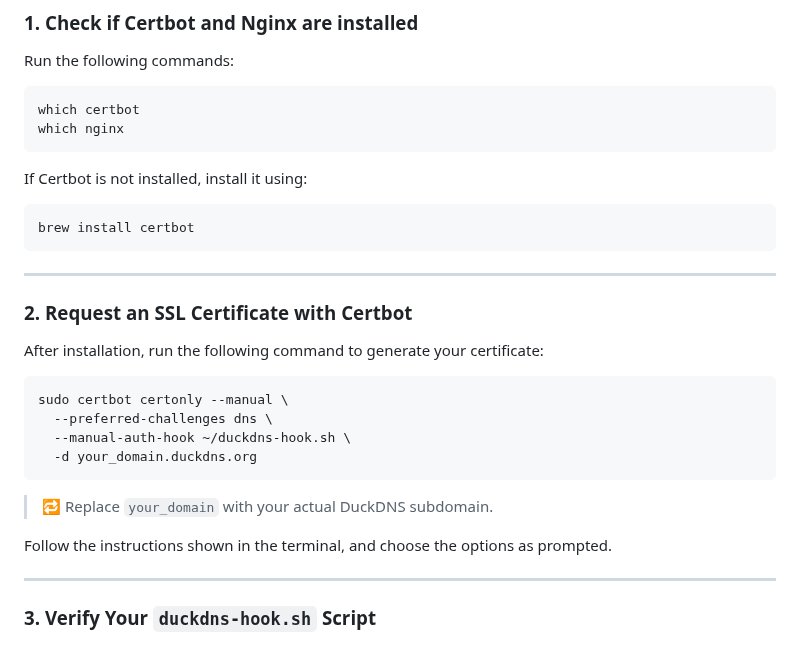
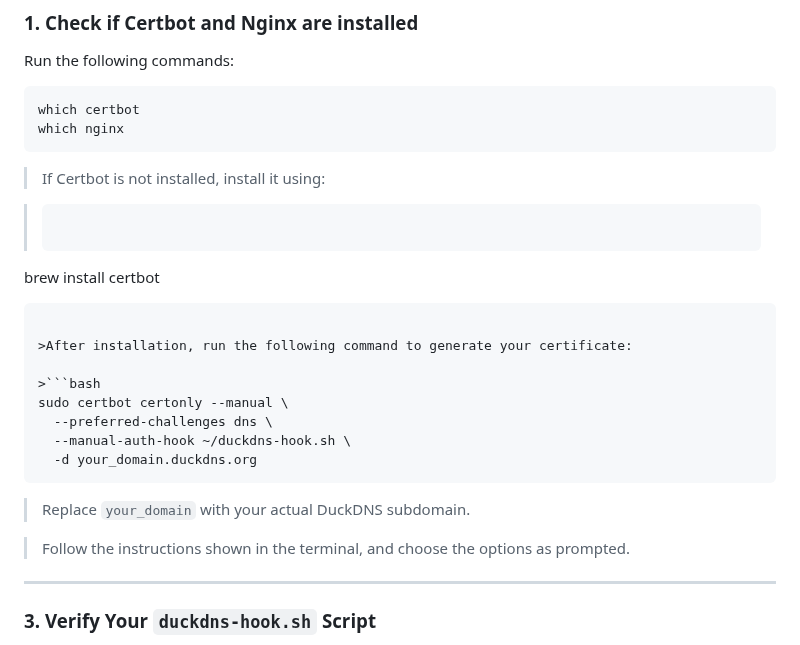
Before and after one commit to Jayden-Xu/PersonalRAG, a Markdown page: README.md, the part around the change. GitHub-like rendering.

````diff
--- a/README.md
+++ b/README.md
@@ -98,28 +98,24 @@ which certbot
 which nginx
 ```
 
-If Certbot is not installed, install it using:
+>If Certbot is not installed, install it using:
 
-```bash
+>```bash
 brew install certbot
 ```
 
----
+>After installation, run the following command to generate your certificate:
 
-### 2. Request an SSL Certificate with Certbot
-
-After installation, run the following command to generate your certificate:
-
-```bash
+>```bash
 sudo certbot certonly --manual \
   --preferred-challenges dns \
   --manual-auth-hook ~/duckdns-hook.sh \
   -d your_domain.duckdns.org
 ```
 
-> 🔁 Replace `your_domain` with your actual DuckDNS subdomain.
+> Replace `your_domain` with your actual DuckDNS subdomain.
 
-Follow the instructions shown in the terminal, and choose the options as prompted.
+>Follow the instructions shown in the terminal, and choose the options as prompted.
 
 ---
 
````
